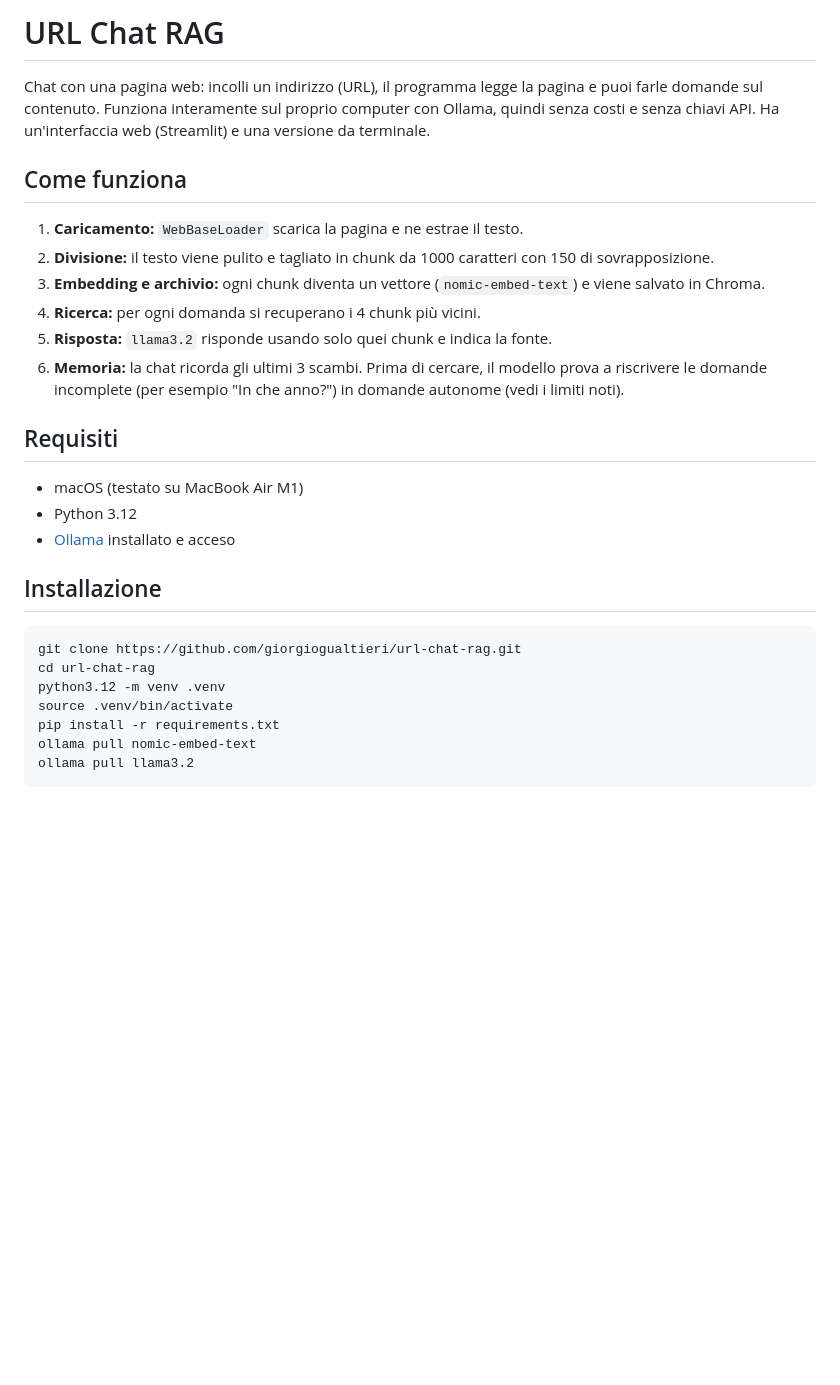
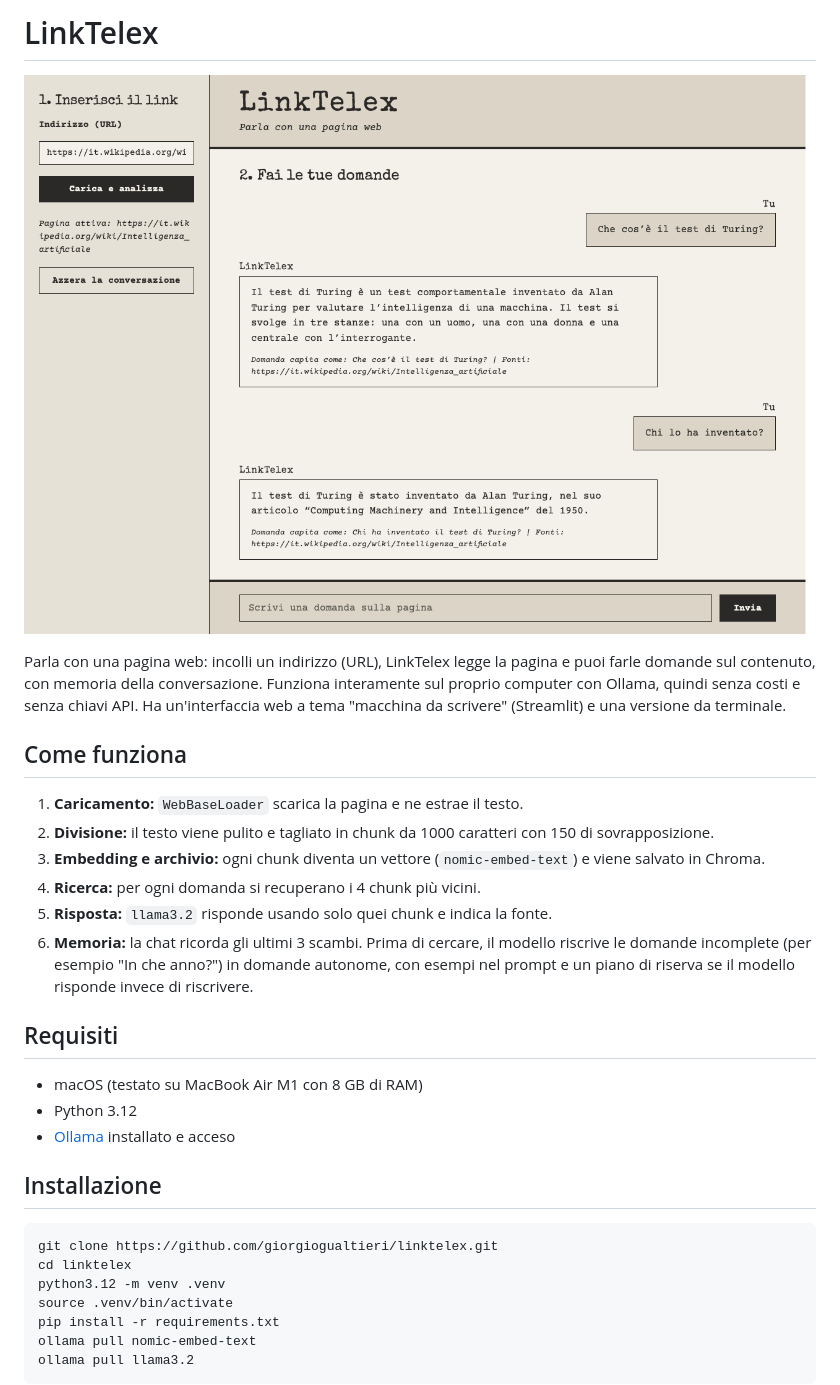
Before and after one commit to giorgiogualtieri/url-chat-rag, a Markdown page: README.md, the part around one of its changes. GitHub-like rendering; pictures changed too: immagini/schermata.png (added); blank space fills up the shorter version.

Commit message:
README: nuovo nome LinkTelex, valutazione, tema e limiti aggiornati

````diff
--- a/README.md
+++ b/README.md
@@ -1,6 +1,8 @@
-# URL Chat RAG
+# LinkTelex
 
-Chat con una pagina web: incolli un indirizzo (URL), il programma legge la pagina e puoi farle domande sul contenuto. Funziona interamente sul proprio computer con Ollama, quindi senza costi e senza chiavi API. Ha un'interfaccia web (Streamlit) e una versione da terminale.
+![Schermata di LinkTelex](immagini/schermata.png)
+
+Parla con una pagina web: incolli un indirizzo (URL), LinkTelex legge la pagina e puoi farle domande sul contenuto, con memoria della conversazione. Funziona interamente sul proprio computer con Ollama, quindi senza costi e senza chiavi API. Ha un'interfaccia web a tema "macchina da scrivere" (Streamlit) e una versione da terminale.
 
 ## Come funziona
 
@@ -9,19 +11,19 @@ Chat con una pagina web: incolli un indirizzo (URL), il programma legge la pagin
 3. **Embedding e archivio:** ogni chunk diventa un vettore (`nomic-embed-text`) e viene salvato in Chroma.
 4. **Ricerca:** per ogni domanda si recuperano i 4 chunk più vicini.
 5. **Risposta:** `llama3.2` risponde usando solo quei chunk e indica la fonte.
-6. **Memoria:** la chat ricorda gli ultimi 3 scambi. Prima di cercare, il modello prova a riscrivere le domande incomplete (per esempio "In che anno?") in domande autonome (vedi i limiti noti).
+6. **Memoria:** la chat ricorda gli ultimi 3 scambi. Prima di cercare, il modello riscrive le domande incomplete (per esempio "In che anno?") in domande autonome, con esempi nel prompt e un piano di riserva se il modello risponde invece di riscrivere.
 
 ## Requisiti
 
-- macOS (testato su MacBook Air M1)
+- macOS (testato su MacBook Air M1 con 8 GB di RAM)
 - Python 3.12
 - [Ollama](https://ollama.com) installato e acceso
 
 ## Installazione
 
 ```bash
-git clone https://github.com/giorgiogualtieri/url-chat-rag.git
-cd url-chat-rag
+git clone https://github.com/giorgiogualtieri/linktelex.git
+cd linktelex
 python3.12 -m venv .venv
 source .venv/bin/activate
 pip install -r requirements.txt
````
Also changed, not shown: other parts of README.md (+41 -8 lines).
